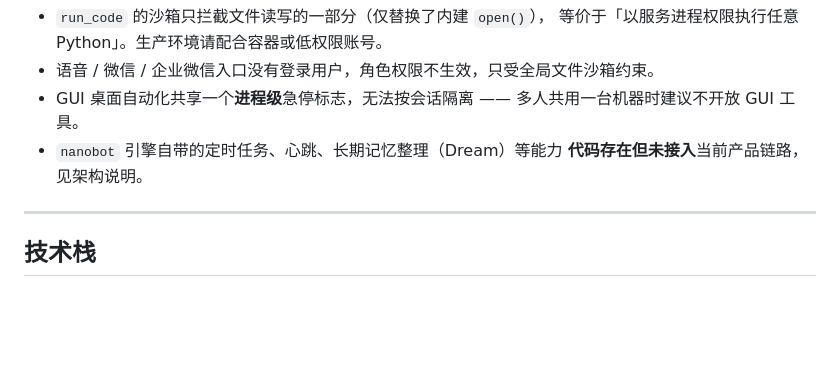
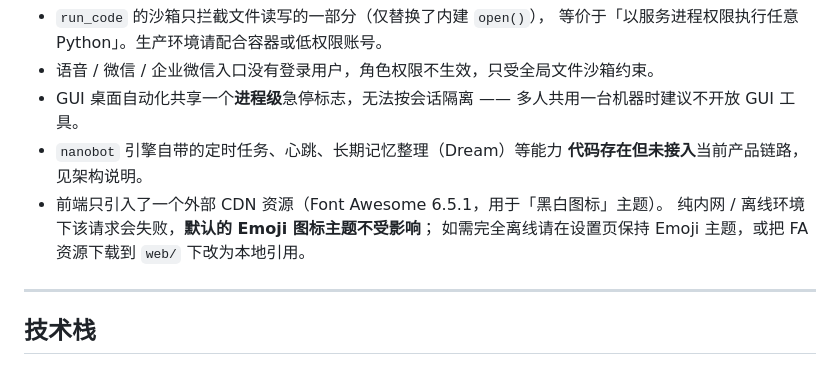
Before and after one commit to kuhua7902-debug/huanzhen-secretary, a Markdown page: README.md, the part around the change. GitHub-like rendering; blank space fills up the shorter version.

Commit message:
docs(readme): 已知限制补充前端唯一的 CDN 依赖说明
index.html 引入了 Font Awesome 6.5.1 的 CDN（用于「黑白图标」主题），
这是前端唯一的外部资源依赖。本产品主打内网/离线部署，因此明确写出：
纯离线环境下该请求会失败，默认的 Emoji 图标主题不受影响；
如需完全离线请在设置页保持 Emoji 主题，或把 FA 资源本地化后改为本地引用。

```diff
--- a/README.md
+++ b/README.md
@@ -212,6 +212,9 @@ A：检查 Windows 防火墙是否放行 **8000** 端口；用服务器内网 IP
   多人共用一台机器时建议不开放 GUI 工具。
 - `nanobot` 引擎自带的定时任务、心跳、长期记忆整理（Dream）等能力
   **代码存在但未接入**当前产品链路，见架构说明。
+- 前端只引入了一个外部 CDN 资源（Font Awesome 6.5.1，用于「黑白图标」主题）。
+  纯内网 / 离线环境下该请求会失败，**默认的 Emoji 图标主题不受影响**；
+  如需完全离线请在设置页保持 Emoji 主题，或把 FA 资源下载到 `web/` 下改为本地引用。
 
 ---
 
```
